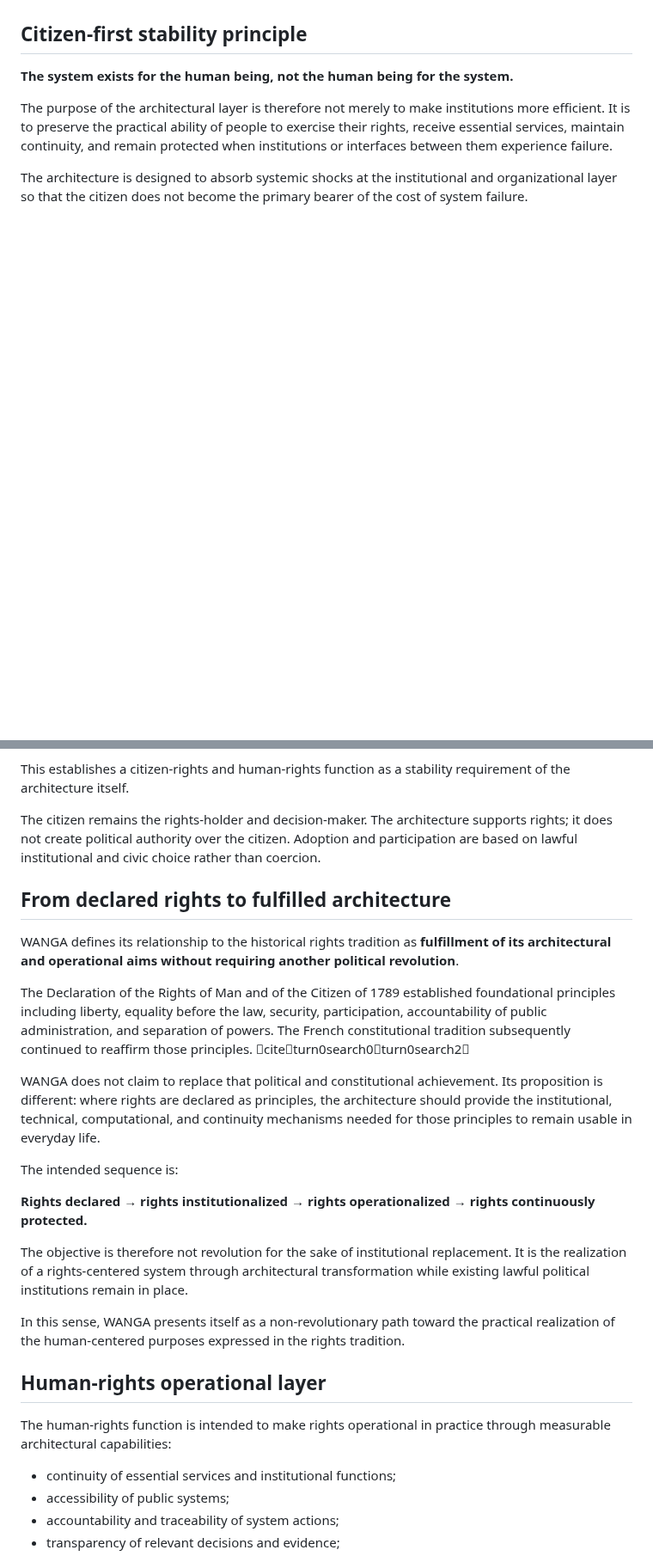
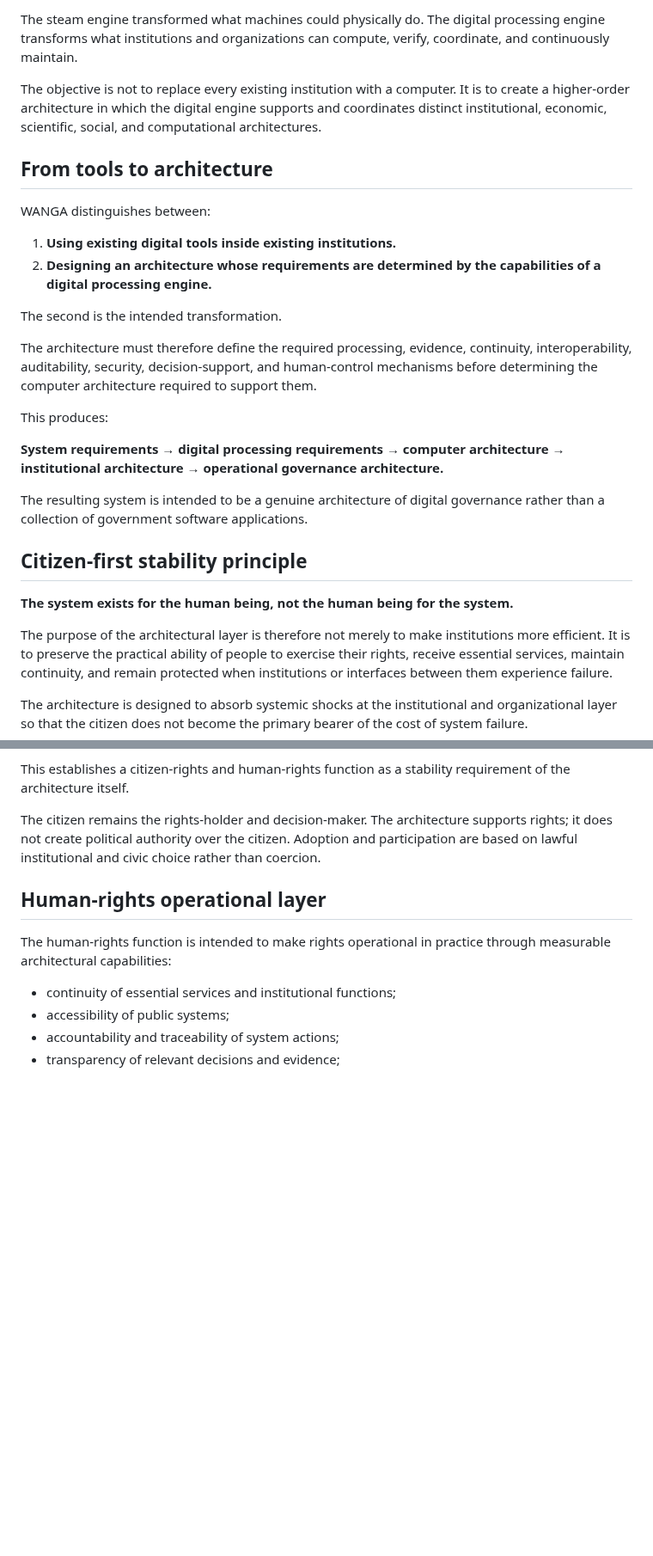
Before and after one commit to AmbassadorOv/WANGA-LAB, a Markdown page: docs/WANGA_ARCHITECTURAL_PHILOSOPHY.md, 2 parts joined by grey strips. Shown at 86% size. Rendered like a GitHub page; blank space fills up the shorter version.

```diff
--- a/docs/WANGA_ARCHITECTURAL_PHILOSOPHY.md
+++ b/docs/WANGA_ARCHITECTURAL_PHILOSOPHY.md
@@ -25,3 +75,24 @@ In this blueprint, Algorithmic Governance means governance as an organizing arch
+The steam engine transformed what machines could physically do. The digital processing engine transforms what institutions and organizations can compute, verify, coordinate, and continuously maintain.
+
+The objective is not to replace every existing institution with a computer. It is to create a higher-order architecture in which the digital engine supports and coordinates distinct institutional, economic, scientific, social, and computational architectures.
+
+## From tools to architecture
+
+WANGA distinguishes between:
+
+1. **Using existing digital tools inside existing institutions.**
+2. **Designing an architecture whose requirements are determined by the capabilities of a digital processing engine.**
+
+The second is the intended transformation.
+
+The architecture must therefore define the required processing, evidence, continuity, interoperability, auditability, security, decision-support, and human-control mechanisms before determining the computer architecture required to support them.
+
+This produces:
+
+**System requirements → digital processing requirements → computer architecture → institutional architecture → operational governance architecture.**
+
+The resulting system is intended to be a genuine architecture of digital governance rather than a collection of government software applications.
+
 ## Citizen-first stability principle
 
 **The system exists for the human being, not the human being for the system.**
@@ -33,22 +104,6 @@ The architecture is designed to absorb systemic shocks at the institutional and
 This establishes a citizen-rights and human-rights function as a stability requirement of the architecture itself.
 
 The citizen remains the rights-holder and decision-maker. The architecture supports rights; it does not create political authority over the citizen. Adoption and participation are based on lawful institutional and civic choice rather than coercion.
-
-## From declared rights to fulfilled architecture
-
-WANGA defines its relationship to the historical rights tradition as **fulfillment of its architectural and operational aims without requiring another political revolution**.
-
-The Declaration of the Rights of Man and of the Citizen of 1789 established foundational principles including liberty, equality before the law, security, participation, accountability of public administration, and separation of powers. The French constitutional tradition subsequently continued to reaffirm those principles. citeturn0search0turn0search2
-
-WANGA does not claim to replace that political and constitutional achievement. Its proposition is different: where rights are declared as principles, the architecture should provide the institutional, technical, computational, and continuity mechanisms needed for those principles to remain usable in everyday life.
-
-The intended sequence is:
-
-**Rights declared → rights institutionalized → rights operationalized → rights continuously protected.**
-
-The objective is therefore not revolution for the sake of institutional replacement. It is the realization of a rights-centered system through architectural transformation while existing lawful political institutions remain in place.
-
-In this sense, WANGA presents itself as a non-revolutionary path toward the practical realization of the human-centered purposes expressed in the rights tradition.
 
 ## Human-rights operational layer
 
```
Also changed, not shown: other parts of docs/WANGA_ARCHITECTURAL_PHILOSOPHY.md (+50 -0 lines).
